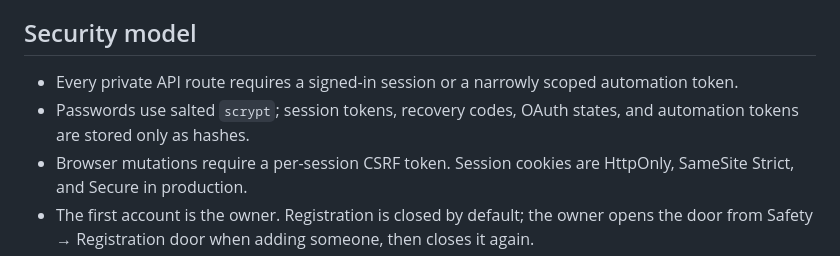
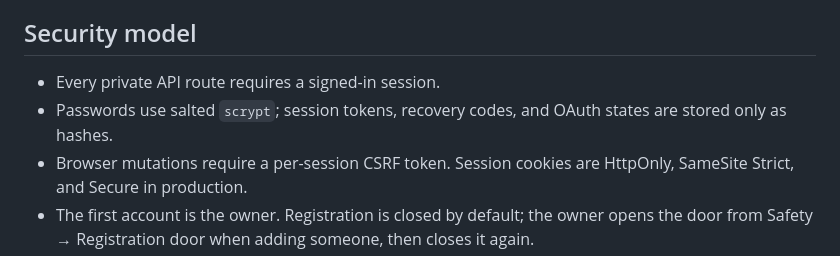
Before and after one commit to SmokeyS30/orbit-buddy, a Markdown page: SECURITY.md, the part around the change. Drawn GitHub-style.

Commit message:
Remove automation and Shortcuts integration

```diff
--- a/SECURITY.md
+++ b/SECURITY.md
@@ -10,8 +10,8 @@ Use GitHub private vulnerability reporting instead of opening a public issue. Do
 
 ## Security model
 
-- Every private API route requires a signed-in session or a narrowly scoped automation token.
-- Passwords use salted `scrypt`; session tokens, recovery codes, OAuth states, and automation tokens are stored only as hashes.
+- Every private API route requires a signed-in session.
+- Passwords use salted `scrypt`; session tokens, recovery codes, and OAuth states are stored only as hashes.
 - Browser mutations require a per-session CSRF token. Session cookies are HttpOnly, SameSite Strict, and Secure in production.
 - The first account is the owner. Registration is closed by default; the owner opens the door from Safety → Registration door when adding someone, then closes it again.
 - Access requests are unauthenticated by design and rate-limited to a few per hour per address; they only notify the owner and never create accounts.
```
